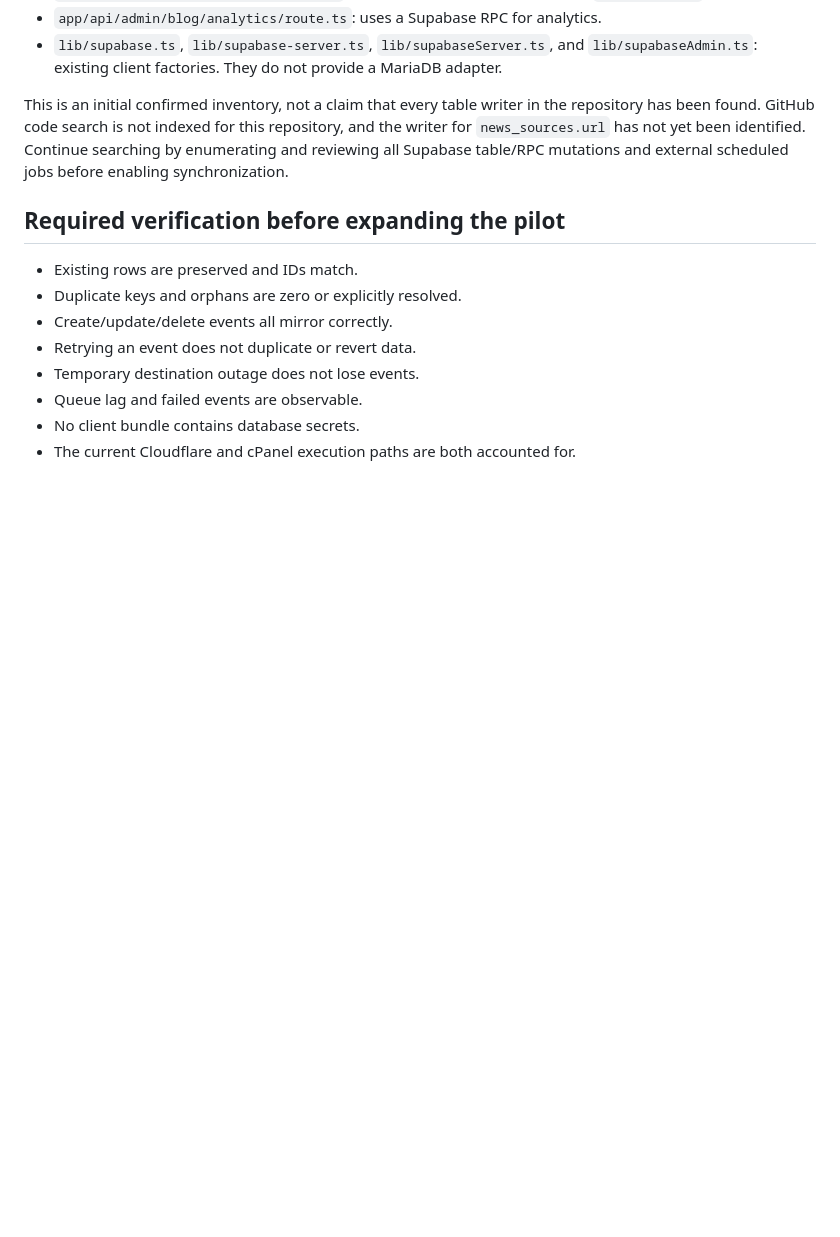
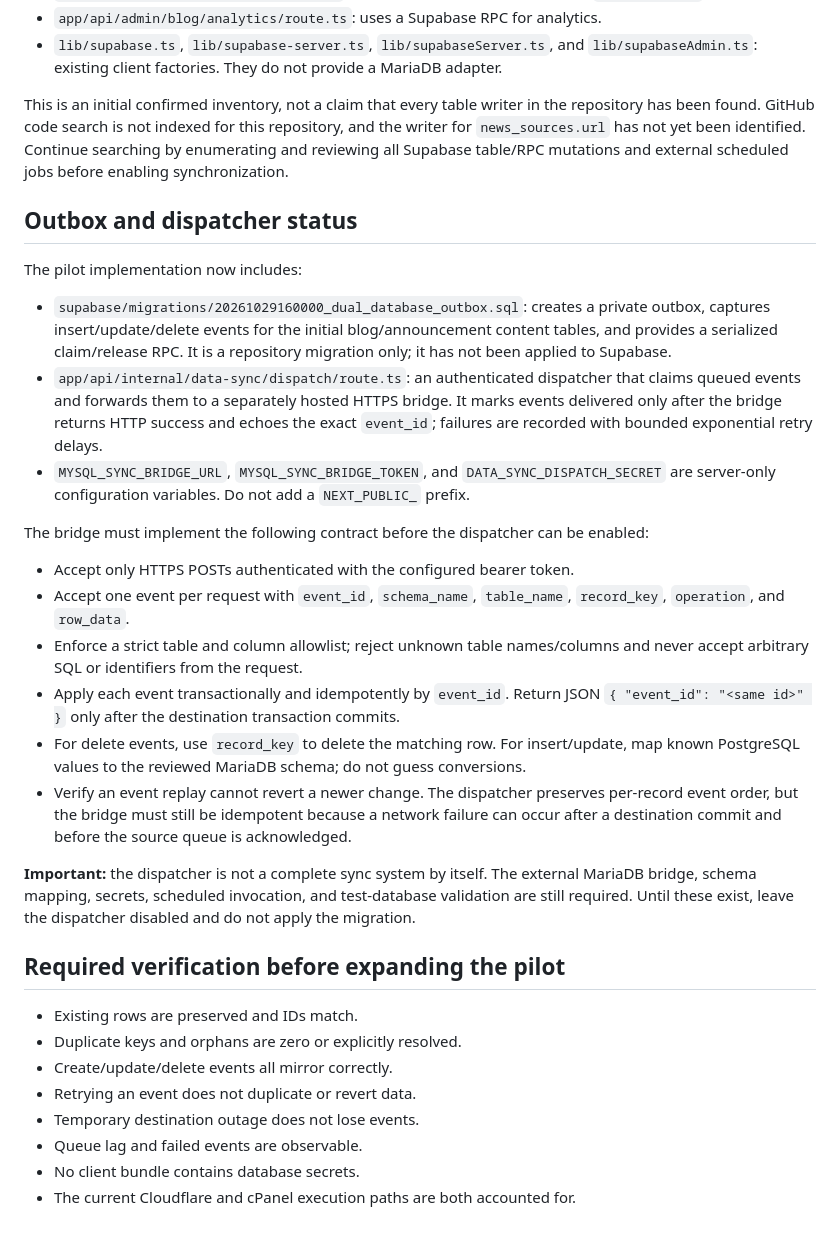
Before and after one commit to tusanbot/website, a Markdown page: docs/architecture/dual-database-migration.md, the part around the change. Rendered like a GitHub page; blank space fills up the shorter version.

Commit message:
docs: specify outbox dispatcher and bridge contract

```diff
--- a/docs/architecture/dual-database-migration.md
+++ b/docs/architecture/dual-database-migration.md
@@ -80,6 +80,25 @@ The following direct paths were confirmed during the initial repository review a
 
 This is an initial confirmed inventory, not a claim that every table writer in the repository has been found. GitHub code search is not indexed for this repository, and the writer for `news_sources.url` has not yet been identified. Continue searching by enumerating and reviewing all Supabase table/RPC mutations and external scheduled jobs before enabling synchronization.
 
+## Outbox and dispatcher status
+
+The pilot implementation now includes:
+
+- `supabase/migrations/20261029160000_dual_database_outbox.sql`: creates a private outbox, captures insert/update/delete events for the initial blog/announcement content tables, and provides a serialized claim/release RPC. It is a repository migration only; it has not been applied to Supabase.
+- `app/api/internal/data-sync/dispatch/route.ts`: an authenticated dispatcher that claims queued events and forwards them to a separately hosted HTTPS bridge. It marks events delivered only after the bridge returns HTTP success and echoes the exact `event_id`; failures are recorded with bounded exponential retry delays.
+- `MYSQL_SYNC_BRIDGE_URL`, `MYSQL_SYNC_BRIDGE_TOKEN`, and `DATA_SYNC_DISPATCH_SECRET` are server-only configuration variables. Do not add a `NEXT_PUBLIC_` prefix.
+
+The bridge must implement the following contract before the dispatcher can be enabled:
+
+- Accept only HTTPS POSTs authenticated with the configured bearer token.
+- Accept one event per request with `event_id`, `schema_name`, `table_name`, `record_key`, `operation`, and `row_data`.
+- Enforce a strict table and column allowlist; reject unknown table names/columns and never accept arbitrary SQL or identifiers from the request.
+- Apply each event transactionally and idempotently by `event_id`. Return JSON `{ "event_id": "<same id>" }` only after the destination transaction commits.
+- For delete events, use `record_key` to delete the matching row. For insert/update, map known PostgreSQL values to the reviewed MariaDB schema; do not guess conversions.
+- Verify an event replay cannot revert a newer change. The dispatcher preserves per-record event order, but the bridge must still be idempotent because a network failure can occur after a destination commit and before the source queue is acknowledged.
+
+**Important:** the dispatcher is not a complete sync system by itself. The external MariaDB bridge, schema mapping, secrets, scheduled invocation, and test-database validation are still required. Until these exist, leave the dispatcher disabled and do not apply the migration.
+
 ## Required verification before expanding the pilot
 
 - Existing rows are preserved and IDs match.
```
